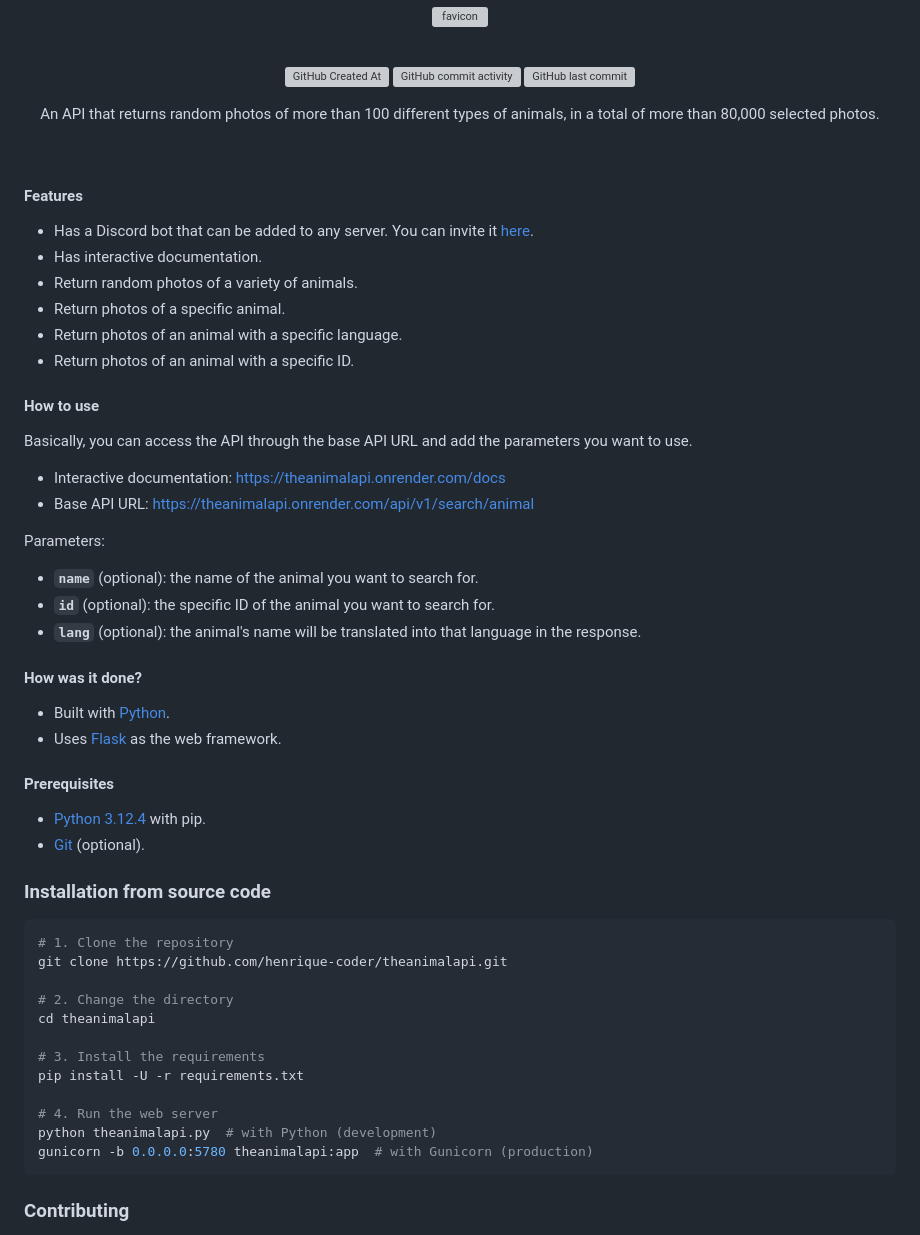
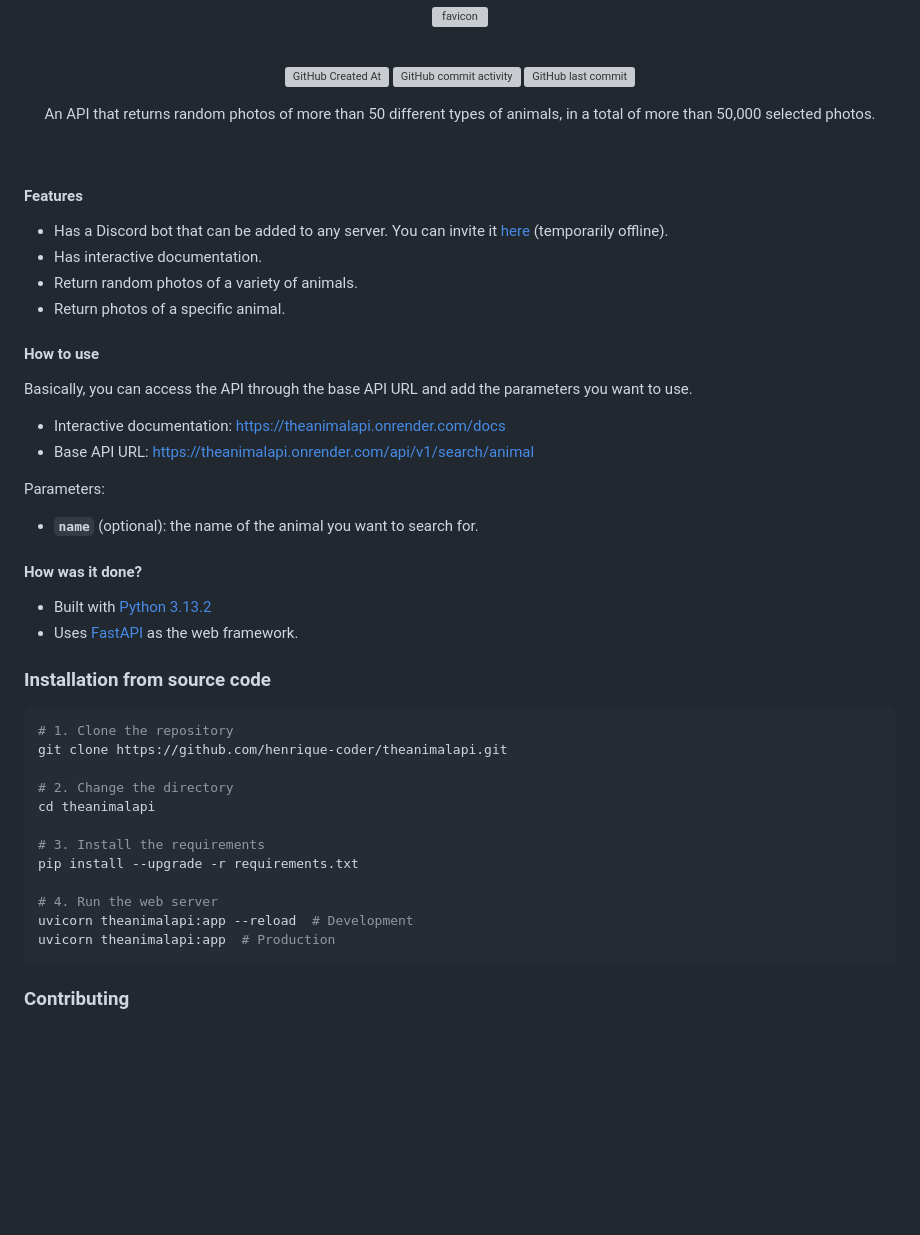
Before and after one commit to henrique-coder/theanimalapi, a Markdown page: README.md, the part around the change. GitHub-like rendering; blank space fills up the shorter version; grey boxes are pictures that could not be loaded.

Commit message:
docs: update README to reflect accurate animal count and features; remove outdated parameters and clarify installation instructions

````diff
--- a/README.md
+++ b/README.md
@@ -13,18 +13,16 @@
 </p>
 
 <p align="center">
-    An API that returns random photos of more than 100 different types of animals, in a total of more than 80,000 selected photos.
+    An API that returns random photos of more than 50 different types of animals, in a total of more than 50,000 selected photos.
 </p>
 
 <br>
 
 #### Features
-- Has a Discord bot that can be added to any server. You can invite it [here](https://discord.com/api/oauth2/authorize?client_id=1109094043423608853&permissions=2048&scope=bot%20applications.commands).
+- Has a Discord bot that can be added to any server. You can invite it [here](https://discord.com/api/oauth2/authorize?client_id=1109094043423608853&permissions=2048&scope=bot%20applications.commands) (temporarily offline).
 - Has interactive documentation.
 - Return random photos of a variety of animals.
 - Return photos of a specific animal.
-- Return photos of an animal with a specific language.
-- Return photos of an animal with a specific ID.
 
 #### How to use
 
@@ -36,18 +34,11 @@ Basically, you can access the API through the base API URL and add the parameter
 Parameters:
 
 - **`name`** (optional): the name of the animal you want to search for.
-- **`id`** (optional): the specific ID of the animal you want to search for.
-- **`lang`** (optional): the animal's name will be translated into that language in the response.
 
 #### How was it done?
 
-- Built with [Python](https://www.python.org).
-- Uses [Flask](https://flask.palletsprojects.com) as the web framework.
-
-#### Prerequisites
-
-- [Python 3.12.4](https://www.python.org/downloads/release/python-3124) with pip.
-- [Git](https://git-scm.com) (optional).
+- Built with [Python 3.13.2](https://www.python.org/downloads/release/python-3132)
+- Uses [FastAPI](https://fastapi.tiangolo.com) as the web framework.
 
 ### Installation from source code
 
@@ -59,11 +50,11 @@ git clone https://github.com/henrique-coder/theanimalapi.git
 cd theanimalapi
 
 # 3. Install the requirements
-pip install -U -r requirements.txt
+pip install --upgrade -r requirements.txt
 
 # 4. Run the web server
-python theanimalapi.py  # with Python (development)
-gunicorn -b 0.0.0.0:5780 theanimalapi:app  # with Gunicorn (production)
+uvicorn theanimalapi:app --reload  # Development
+uvicorn theanimalapi:app  # Production
 ```
 
 ### Contributing
````
